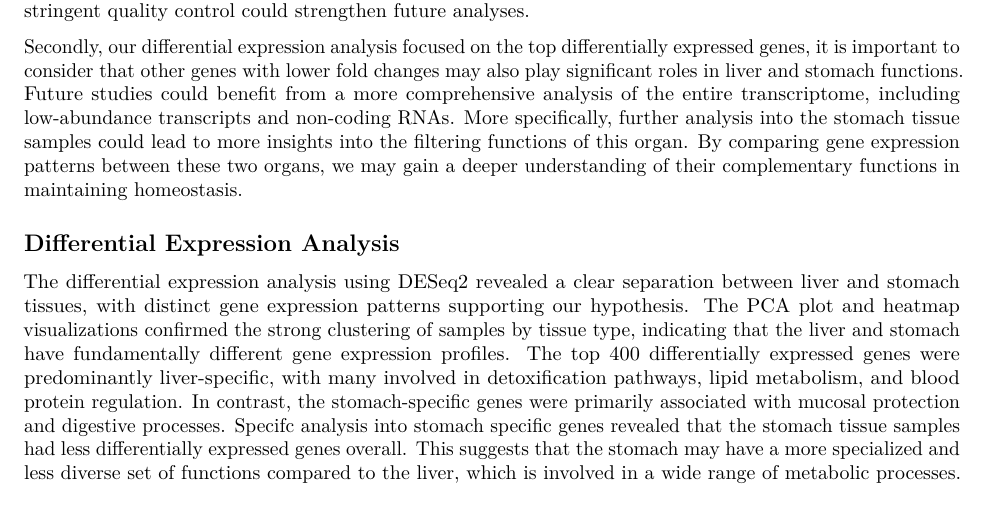
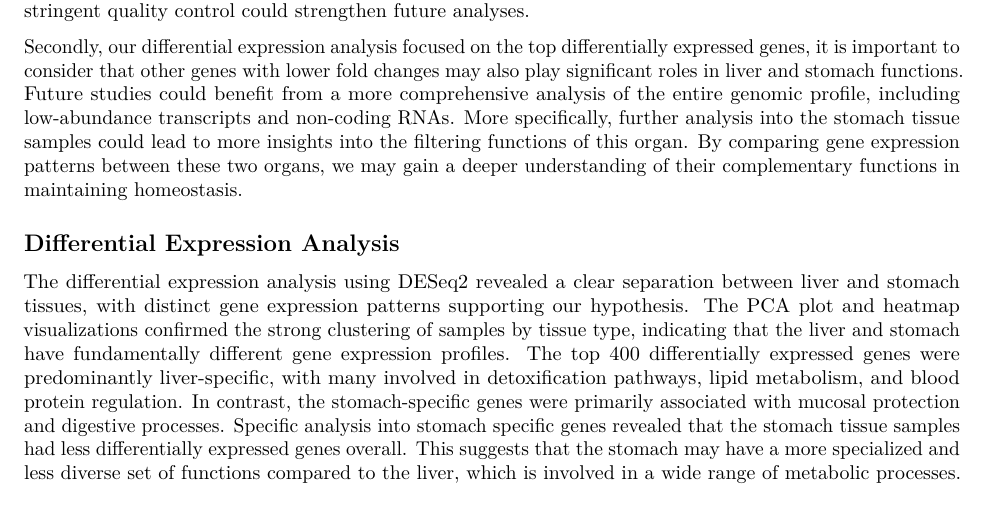
Before and after one commit to assmith23/binf694, an R Markdown document (R_projects/BINF694_MainProject/Project 1/finalDeliverables/GeneExpressionAnalysis-finalreport.Rmd): part of page 11 of 26, cut so that both start at the same text. Rendered offline with R 4.5, knitr and Pandoc, then LaTeX, with nearby package versions; both versions are drawn in the output format of the newer one; some code elsewhere in the file could not run offline.

Commit message:
add files

````diff
--- a/R_projects/BINF694_MainProject/Project 1/finalDeliverables/GeneExpressionAnalysis-finalreport.Rmd
+++ b/R_projects/BINF694_MainProject/Project 1/finalDeliverables/GeneExpressionAnalysis-finalreport.Rmd
@@ -4,14 +4,14 @@ title: Gene Expression Signatures Underlying Specialized Filtration Processes in
 author: "A Manning Smith"
 date: "May 16, 2025"
 output:
-  html_document:
-    toc: true
-    df_print: paged
+  pdf_document: default
   bookdown::html_document2:
     number_sections: false
     toc: true
     toc_float: true
-  pdf_document: default
+  html_document:
+    toc: true
+    df_print: paged
 subtitle: "BINF694 - Gene Expression Final Report"
 ---
 ```{r setup, include=FALSE}
@@ -348,10 +348,10 @@ The use of three biological replicates for each tissue type provided statistical
 
 However, several limitations should be acknowledged. Firstly, the quality concerns with liver_d and stomach_3b samples noted in the QC analysis may have introduced some variability in our results. While these samples met the minimum quality thresholds for inclusion, the higher filtering rates during trimming may have affected the detection of low-abundance transcripts. Additional biological replicates or more stringent quality control could strengthen future analyses.
 
-Secondly, our differential expression analysis focused on the top differentially expressed genes, it is important to consider that other genes with lower fold changes may also play significant roles in liver and stomach functions. Future studies could benefit from a more comprehensive analysis of the entire transcriptome, including low-abundance transcripts and non-coding RNAs. More specifically, further analysis into the stomach tissue samples could lead to more insights into the filtering functions of this organ. By comparing gene expression patterns between these two organs, we may gain a deeper understanding of their complementary functions in maintaining homeostasis.
+Secondly, our differential expression analysis focused on the top differentially expressed genes, it is important to consider that other genes with lower fold changes may also play significant roles in liver and stomach functions. Future studies could benefit from a more comprehensive analysis of the entire genomic profile, including low-abundance transcripts and non-coding RNAs. More specifically, further analysis into the stomach tissue samples could lead to more insights into the filtering functions of this organ. By comparing gene expression patterns between these two organs, we may gain a deeper understanding of their complementary functions in maintaining homeostasis.
 
 ## Differential Expression Analysis
-The differential expression analysis using DESeq2 revealed a clear separation between liver and stomach tissues, with distinct gene expression patterns supporting our hypothesis. The PCA plot and heatmap visualizations confirmed the strong clustering of samples by tissue type, indicating that the liver and stomach have fundamentally different gene expression profiles. The top 400 differentially expressed genes were predominantly liver-specific, with many involved in detoxification pathways, lipid metabolism, and blood protein regulation. In contrast, the stomach-specific genes were primarily associated with mucosal protection and digestive processes. Specifc analysis into stomach specific genes revealed that the stomach tissue samples had less differentially expressed genes overall. This suggests that the stomach may have a more specialized and less diverse set of functions compared to the liver, which is involved in a wide range of metabolic processes.
+The differential expression analysis using DESeq2 revealed a clear separation between liver and stomach tissues, with distinct gene expression patterns supporting our hypothesis. The PCA plot and heatmap visualizations confirmed the strong clustering of samples by tissue type, indicating that the liver and stomach have fundamentally different gene expression profiles. The top 400 differentially expressed genes were predominantly liver-specific, with many involved in detoxification pathways, lipid metabolism, and blood protein regulation. In contrast, the stomach-specific genes were primarily associated with mucosal protection and digestive processes. Specific analysis into stomach specific genes revealed that the stomach tissue samples had less differentially expressed genes overall. This suggests that the stomach may have a more specialized and less diverse set of functions compared to the liver, which is involved in a wide range of metabolic processes.
 
 ## Enrichment Results
 Our enrichment analysis results showed a predominance of liver-related pathways. When we looked specific at the top stomach tissue differentially expressed genes, we could compare results to stomach-specific processes. This asymmetry could reflects the fundamental complexity difference between these two filtering organs. The liver serves as the body's central metabolic hub and primary detoxification center. This is evidenced by the extensive enrichment in pathways including xenobiotic metabolism, complement and coagulation cascades, lipid metabolism, and drug processing. In contrast, the stomach's filtering function is more specialized and focused the metabolic processes related to food digestion and initial processing. The stomach's gene expression profile is primarily centered around acid production, mucus secretion, and digestive enzyme synthesis, which are essential for its role in food processing. These process were not reflected in the enrichment results from the top 400 differentially expressed genes, but were evident in the enrichment analysis of the top 250 stomach related genes.
````
Also changed, not shown: 4 other files.
